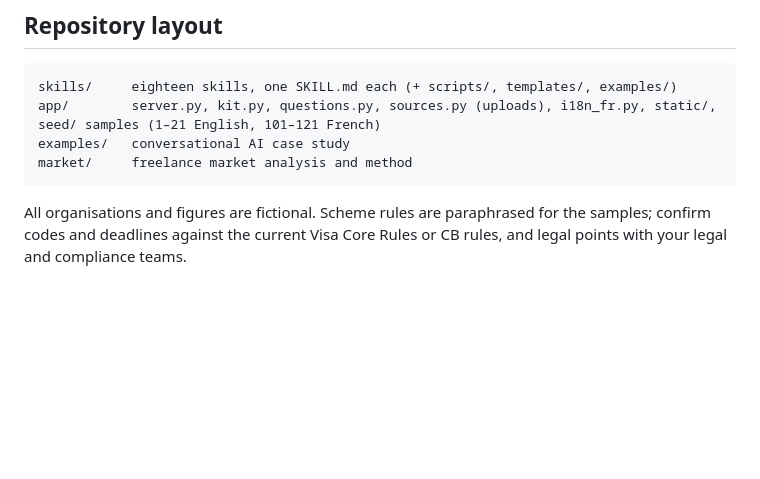
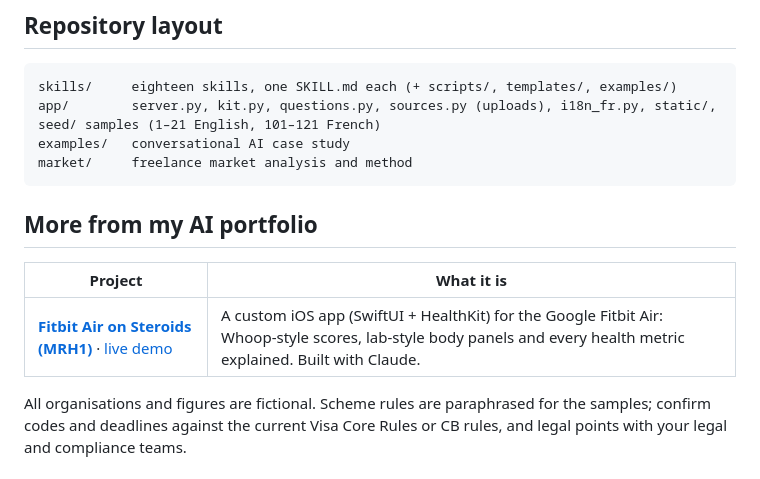
Before and after one commit to mohoss1985-tech/AI-skills, a Markdown page: README.md, the part around the change. Drawn GitHub-style; blank space fills up the shorter version.

````diff
--- a/README.md
+++ b/README.md
@@ -126,4 +126,10 @@ examples/   conversational AI case study
 market/     freelance market analysis and method
 ```
 
+## More from my AI portfolio
+
+| Project | What it is |
+|---|---|
+| [**Fitbit Air on Steroids (MRH1)**](https://github.com/mohoss1985-tech/fitbit-air-on-steroids) · [live demo](https://mohoss1985-tech.github.io/fitbit-air-on-steroids/demo/) | A custom iOS app (SwiftUI + HealthKit) for the Google Fitbit Air: Whoop-style scores, lab-style body panels and every health metric explained. Built with Claude. |
+
 All organisations and figures are fictional. Scheme rules are paraphrased for the samples; confirm codes and deadlines against the current Visa Core Rules or CB rules, and legal points with your legal and compliance teams.
````
Also changed, not shown: README.fr.md (+6 -0 lines).
